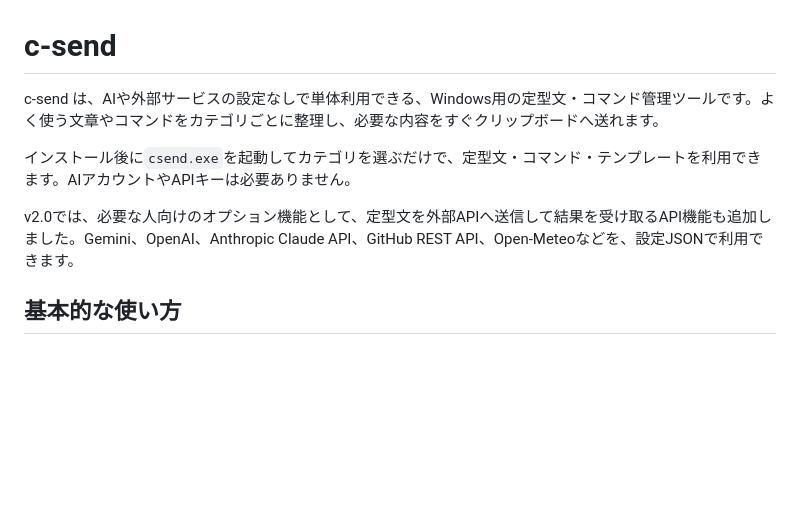
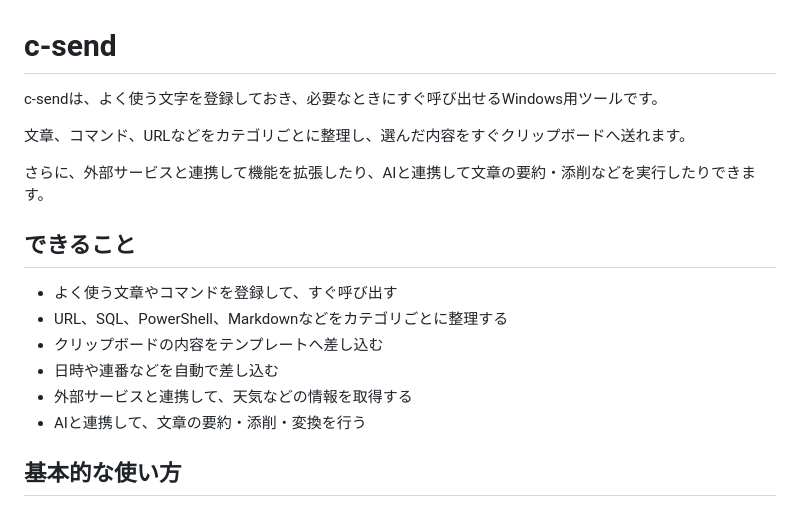
Before and after one commit to NaruSue/c-send, a Markdown page: README.md, the part around the change. GitHub-like rendering; blank space fills up the shorter version.

Commit message:
docs: simplify README introduction

```diff
--- a/README.md
+++ b/README.md
@@ -1,10 +1,19 @@
 # c-send
 
-c-send は、AIや外部サービスの設定なしで単体利用できる、Windows用の定型文・コマンド管理ツールです。よく使う文章やコマンドをカテゴリごとに整理し、必要な内容をすぐクリップボードへ送れます。
+c-sendは、よく使う文字を登録しておき、必要なときにすぐ呼び出せるWindows用ツールです。
 
-インストール後に`csend.exe`を起動してカテゴリを選ぶだけで、定型文・コマンド・テンプレートを利用できます。AIアカウントやAPIキーは必要ありません。
+文章、コマンド、URLなどをカテゴリごとに整理し、選んだ内容をすぐクリップボードへ送れます。
 
-v2.0では、必要な人向けのオプション機能として、定型文を外部APIへ送信して結果を受け取るAPI機能も追加しました。Gemini、OpenAI、Anthropic Claude API、GitHub REST API、Open-Meteoなどを、設定JSONで利用できます。
+さらに、外部サービスと連携して機能を拡張したり、AIと連携して文章の要約・添削などを実行したりできます。
+
+## できること
+
+- よく使う文章やコマンドを登録して、すぐ呼び出す
+- URL、SQL、PowerShell、Markdownなどをカテゴリごとに整理する
+- クリップボードの内容をテンプレートへ差し込む
+- 日時や連番などを自動で差し込む
+- 外部サービスと連携して、天気などの情報を取得する
+- AIと連携して、文章の要約・添削・変換を行う
 
 ## 基本的な使い方
 
```
